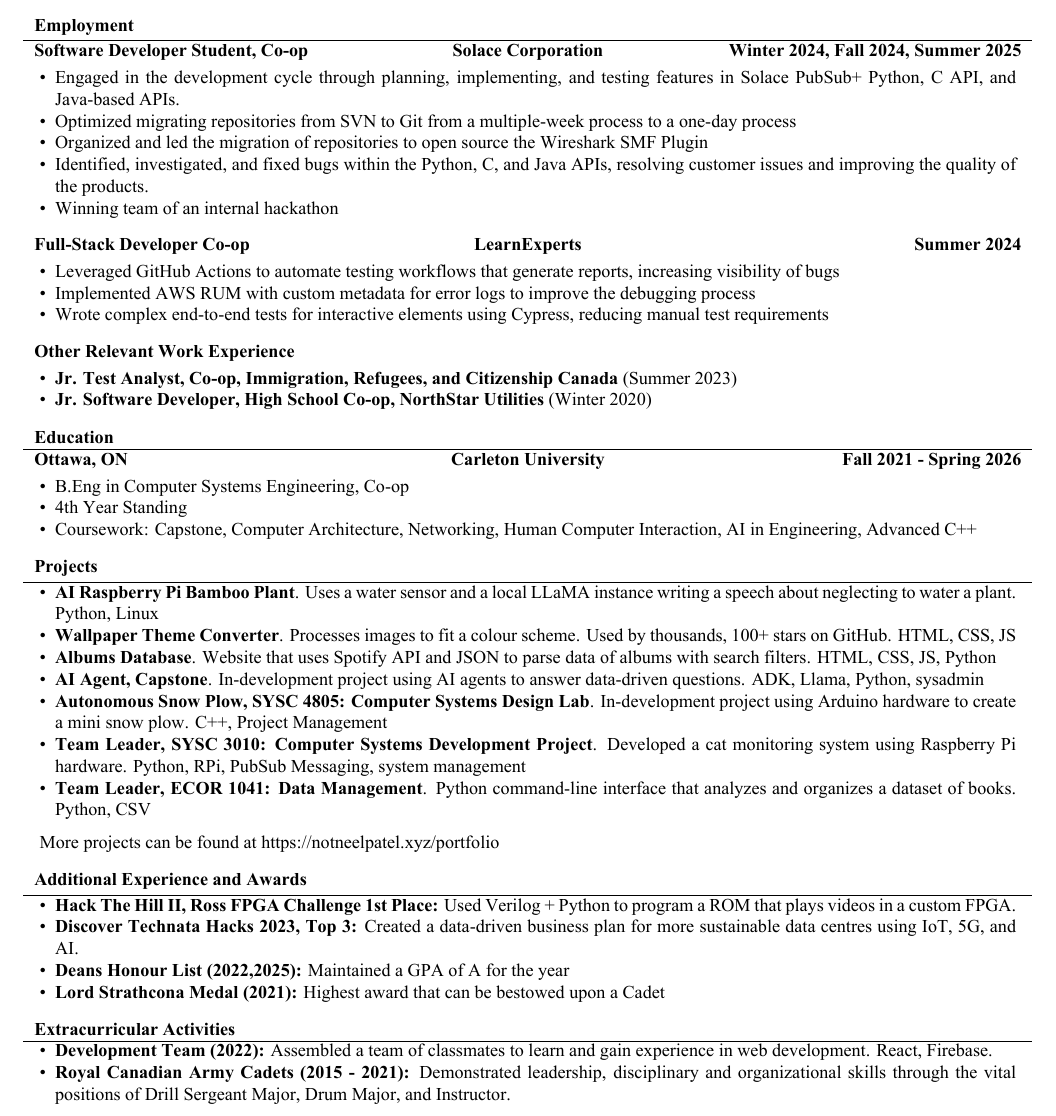
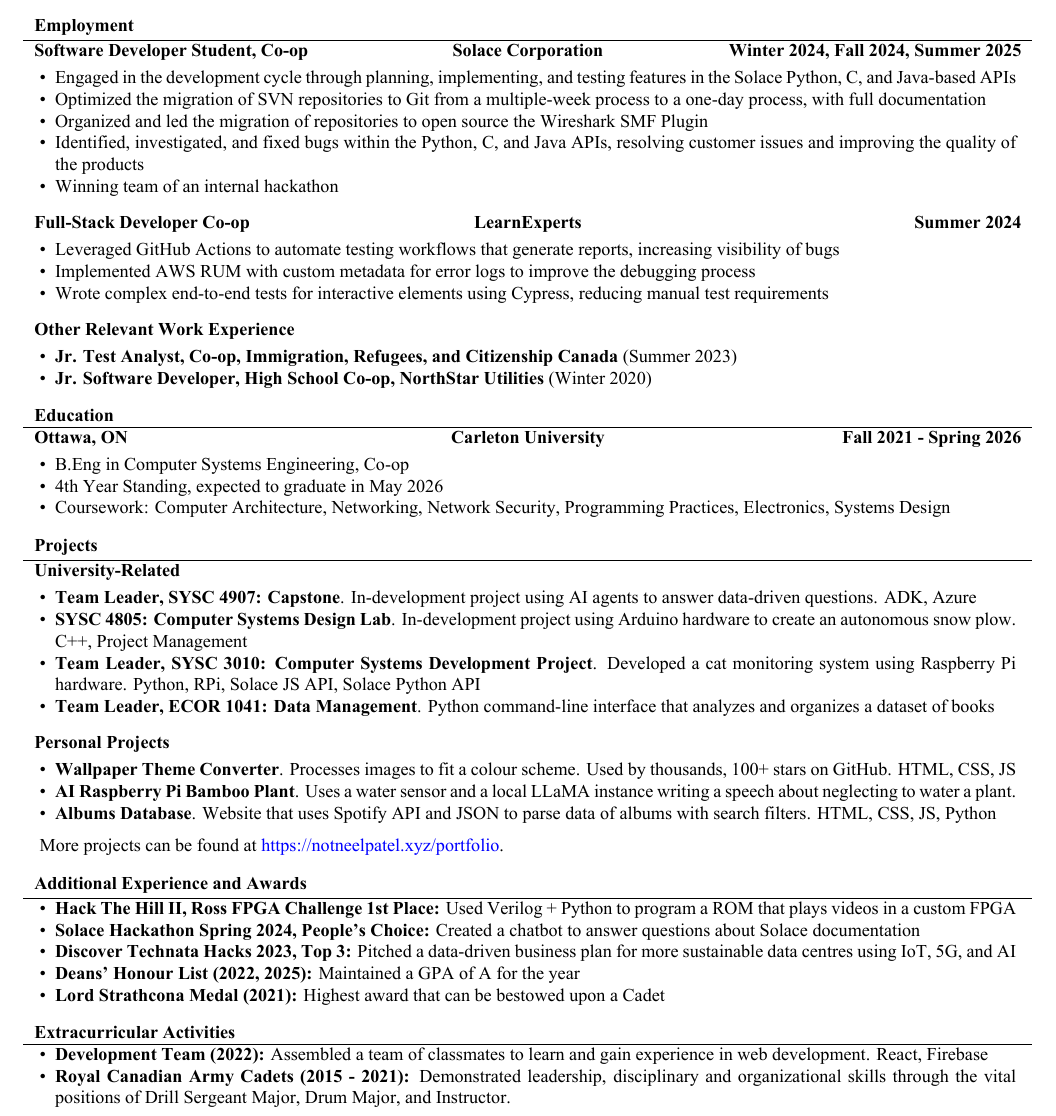
Before and after one commit to NotNeelPatel/resume, a LaTeX CV (resume.tex): part of the page, cut so that both start at the same text. The pictures show the PDF file resume.pdf that the author committed with the source.

Commit message:
Reworked sections

```diff
--- a/resume.tex
+++ b/resume.tex
@@ -50,12 +56,12 @@
 	% Print the content
 	\begin{cvsection}{Employment}
 
-	\begin{cvsubsection}{Software Developer Student, Co-op}{Solace Corporation}{Winter 2024, Fall 2024, Summer 2025}
+	\begin{cvsubsection}{Software Developer Student, Co-op }{Solace Corporation}{Winter 2024, Fall 2024, Summer 2025}
 		\begin{itemize}
-			\item Engaged in the development cycle through planning, implementing, and testing features in Solace PubSub+ Python, C API, and Java-based APIs.
-			\item Optimized migrating repositories from SVN to Git from a multiple-week process to a one-day process
+			\item Engaged in the development cycle through planning, implementing, and testing features in the Solace Python, C, and Java-based APIs
+			\item Optimized the migration of SVN repositories to Git from a multiple-week process to a one-day process, with full documentation
 			\item Organized and led the migration of repositories to open source the Wireshark SMF Plugin
-			\item Identified, investigated, and fixed bugs within the Python, C, and Java APIs, resolving customer issues and improving the quality of the products.
+			\item Identified, investigated, and fixed bugs within the Python, C, and Java APIs, resolving customer issues and improving the quality of the products
 			\item Winning team of an internal hackathon
 		\end{itemize}
 	\end{cvsubsection}
@@ -80,14 +86,21 @@
 		\begin{cvsubsection}{Ottawa, ON}{Carleton University}{Fall 2021 - Spring 2026}
 			\begin{itemize}
 				\item B.Eng in Computer Systems Engineering, Co-op
-				\item 4th Year Standing
-				\item Coursework: Capstone, Computer Architecture, Networking, Human Computer Interaction, AI in Engineering, Advanced C++
+				\item 4th Year Standing, expected to graduate in May 2026
+				\item Coursework: Computer Architecture, Networking, Network Security, Programming Practices, Electronics, Systems Design
 			\end{itemize}
 		\end{cvsubsection}
 	\end{cvsection}
 
 	\begin{cvsection}{Projects}
-		\begin{cvsubsection}{}{}{}
+		\begin{cvsubsection}{University-Related}{}{}
 			\begin{itemize}
-				\item \textbf{AI Raspberry Pi Bamboo Plant}. Uses a water sensor and a local LLaMA instance writing a speech about neglecting to water a plant. Python, Linux
+                \item \textbf{Team Leader, SYSC 4907: Capstone}. In-development project using AI agents to answer data-driven questions. ADK, Azure
+				\item \textbf{SYSC 4805: Computer Systems Design Lab}. In-development project using Arduino hardware to create an autonomous snow plow. C++, Project Management
+				\item \textbf{Team Leader, SYSC 3010: Computer Systems Development Project}. Developed a cat monitoring system using Raspberry Pi hardware. Python, RPi, Solace JS API, Solace Python API
+				\item \textbf{Team Leader, ECOR 1041: Data Management}. Python command-line interface that analyzes and organizes a dataset of books
+			\end{itemize}
+		\end{cvsubsection}
+		\begin{cvsubsection}{Personal Projects}{}{}
+			\begin{itemize}
 				\item \textbf{Wallpaper Theme Converter}. Processes images to fit a colour scheme. Used by thousands, 100+ stars on GitHub. HTML, CSS, JS
@@ -94,20 +108,17 @@
 				\item \textbf{Albums Database}. Website that uses Spotify API and JSON to parse data of albums with search filters. HTML, CSS, JS, Python
-                \item \textbf{AI Agent, Capstone}. In-development project using AI agents to answer data-driven questions. ADK, Llama, Python, sysadmin
-				\item \textbf{Autonomous Snow Plow, SYSC 4805: Computer Systems Design Lab}. In-development project using Arduino hardware to create a mini snow plow. C++, Project Management
-				\item \textbf{Team Leader, SYSC 3010: Computer Systems Development Project}. Developed a cat monitoring system using Raspberry Pi hardware. Python, RPi, PubSub Messaging, system management
-				\item \textbf{Team Leader, ECOR 1041: Data Management}. Python command-line interface that analyzes and organizes a dataset of books. Python, CSV
 			\end{itemize}
-				More projects can be found at \url{https://notneelpatel.xyz/portfolio}
+				More projects can be found at \url{https://notneelpatel.xyz/portfolio}.
 		\end{cvsubsection}
 	\end{cvsection}
 
 	\begin{cvsection}{Additional Experience and Awards}
 		\begin{cvsubsection}{}{}{}
 			\begin{itemize}
-				\item \textbf{Hack The Hill II, Ross FPGA Challenge 1st Place:} Used Verilog + Python to program a ROM that plays videos in a custom FPGA.
-				\item \textbf{Discover Technata Hacks 2023, Top 3:} Created a data-driven business plan for more sustainable data centres using IoT, 5G, and AI.
-				\item \textbf{Deans Honour List (2022,2025):} Maintained a GPA of A for the year
-				\item \textbf{Lord Strathcona Medal (2021):} Highest award that can be bestowed upon a Cadet
+				\item \textbf{Hack The Hill II, Ross FPGA Challenge 1st Place:} Used Verilog + Python to program a ROM that plays videos in a custom FPGA
+				\item \textbf{Solace Hackathon Spring 2024, People's Choice:} Created a chatbot to answer questions about Solace documentation
+				\item \textbf{Discover Technata Hacks 2023, Top 3:} Pitched a data-driven business plan for more sustainable data centres using IoT, 5G, and AI
+				\item \textbf{Deans' Honour List (2022, 2025):} Maintained a GPA of A for the year
+				\item \textbf{Lord Strathcona Medal (2021):} Highest award that can be bestowed upon a     Cadet
 			\end{itemize}
 		\end{cvsubsection}
 	\end{cvsection}
```
Also changed, not shown: resume.pdf, resume.tex (11 more changed lines).
